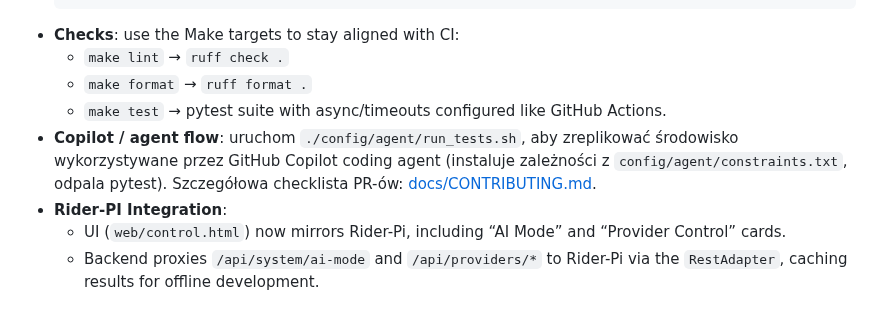
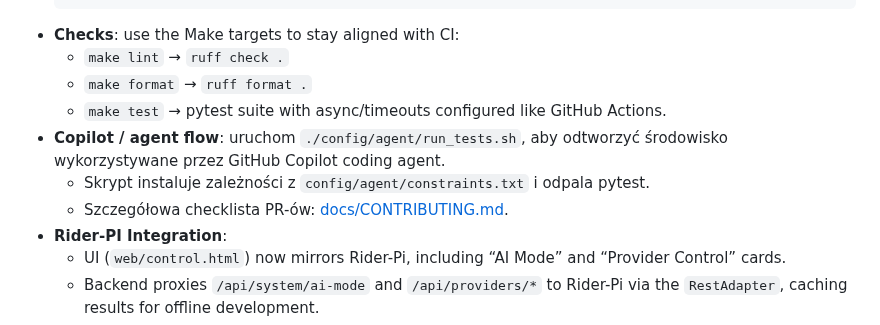
Before and after one commit to mpieniak01/Rider-Pc, a Markdown page: README.md, the part around the change. GitHub-like rendering.

Commit message:
Update README.md
Co-authored-by: Copilot <175728472+Copilot@users.noreply.github.com>

```diff
--- a/README.md
+++ b/README.md
@@ -54,7 +54,9 @@ python -m pc_client.main
   - `make lint` → `ruff check .`
   - `make format` → `ruff format .`
   - `make test` → pytest suite with async/timeouts configured like GitHub Actions.
-- **Copilot / agent flow**: uruchom `./config/agent/run_tests.sh`, aby zreplikować środowisko wykorzystywane przez GitHub Copilot coding agent (instaluje zależności z `config/agent/constraints.txt`, odpala pytest). Szczegółowa checklista PR-ów: [docs/CONTRIBUTING.md](docs/CONTRIBUTING.md).
+- **Copilot / agent flow**: uruchom `./config/agent/run_tests.sh`, aby odtworzyć środowisko wykorzystywane przez GitHub Copilot coding agent.
+  - Skrypt instaluje zależności z `config/agent/constraints.txt` i odpala pytest.
+  - Szczegółowa checklista PR-ów: [docs/CONTRIBUTING.md](docs/CONTRIBUTING.md).
 - **Rider-PI Integration**:
   - UI (`web/control.html`) now mirrors Rider-Pi, including “AI Mode” and “Provider Control” cards.
   - Backend proxies `/api/system/ai-mode` and `/api/providers/*` to Rider-Pi via the `RestAdapter`, caching results for offline development.
```
